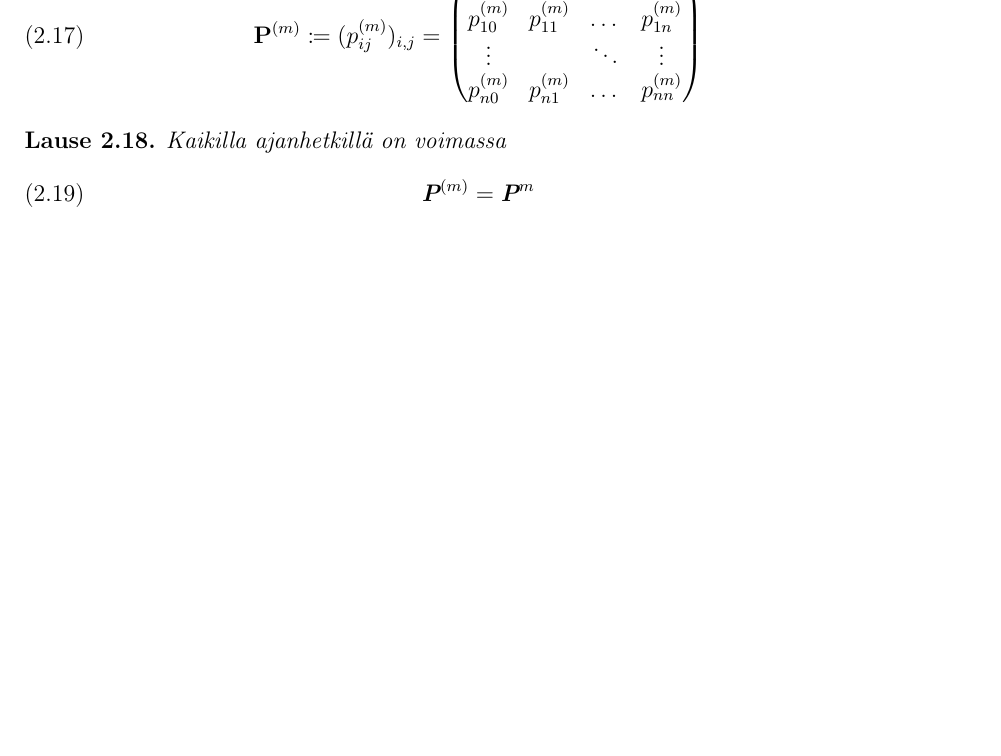
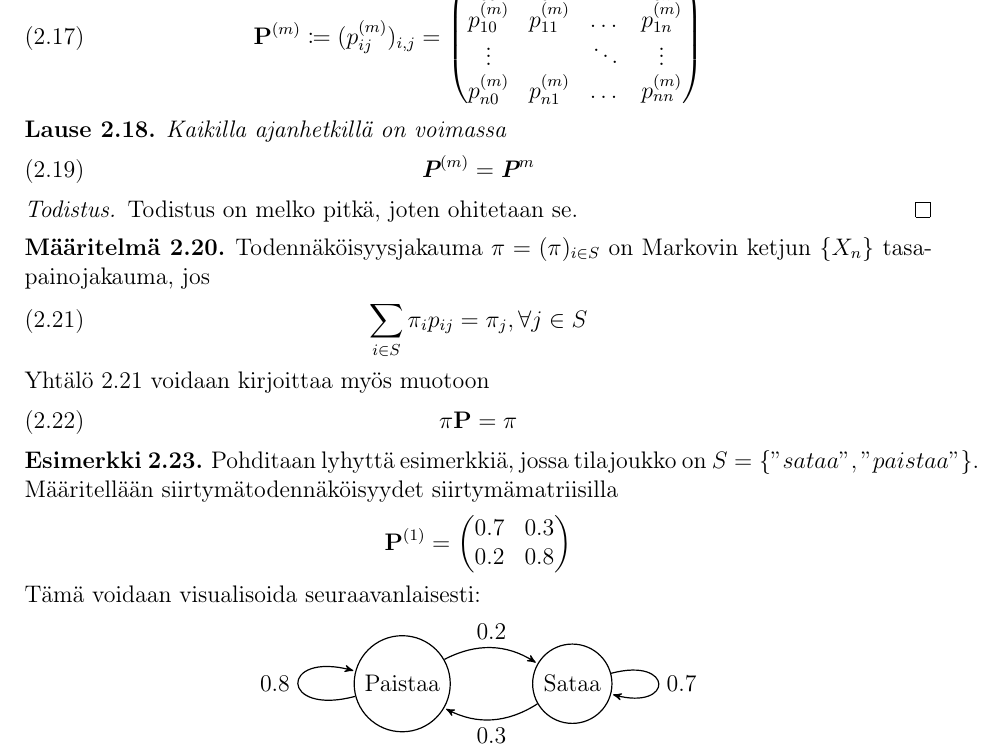
Before and after one commit to topiaskarjalainen/Kandi, a LaTeX document (latex/kandi.tex, which reads latex/teoriaa.tex): part of page 6 of 8, cut so that both start at the same text, the shorter picture padded with empty space. Compiled offline with pdfLaTeX; the source files are stored in an older character set and shown here as Unicode.

Commit message:
esimerkki

```diff
--- a/latex/kandi.tex
+++ b/latex/kandi.tex
@@ -11,6 +11,8 @@
 
 \usepackage{mathtools}
 \usepackage{algorithmic}
+\usepackage{tikz}
+\usetikzlibrary{arrows,automata}
 
 %hallitse tilaa ennen kappale otsikkoa
 \usepackage{etoolbox}
--- a/latex/teoriaa.tex
+++ b/latex/teoriaa.tex
@@ -125,3 +125,43 @@ Määritellään ensiksi todennäköisyys.
 		\pr ^{(m)} = \pr ^m
 	\end{equation}
 \end{lause}
+\begin{proof}
+	Todistus on melko pitkä, joten ohitetaan se.
+\end{proof}
+
+\begin{maar}
+	Todennäköisyysjakauma $\pi=(\pi)_{i\in S}$ on Markovin ketjun $\{X_n\}$ tasapainojakauma, jos
+	\begin{equation}\label{stationary-dist}
+		\sum_{i\in S} \pi_i p_{ij}=\pi_j, \forall j\in S
+	\end{equation}
+	Yhtälö \ref{stationary-dist} voidaan kirjoittaa myös muotoon
+	\begin{equation}\label{stationary-dist2}
+		\pi\pr= \pi
+	\end{equation}
+\end{maar}
+
+\begin{esim}
+	Pohditaan lyhyttä esimerkkiä, jossa tilajoukko on $S=\{"sataa", "paistaa"\}$. Määritellään siirtymätodennäköisyydet siirtymämatriisilla
+	\begin{displaymath}
+		\pr ^{(1)}=
+		\begin{pmatrix}
+			0.7 & 0.3 \\
+			0.2 & 0.8
+		\end{pmatrix}
+	\end{displaymath}
+	Tämä voidaan visualisoida seuraavanlaisesti:
+
+	\begin{center}
+		\begin{tikzpicture}[->,>=stealth',shorten >=1pt,auto,node distance=3cm,semithick]
+
+		\node[state](s){Paistaa};
+    	\node[state, right of=s](r){Sataa};
+		\draw[every loop]
+            (s) edge[bend left] node {0.2} (r)
+            (r) edge[bend left] node {0.3} (s)
+            (r) edge[loop right] node {0.7} (r)
+            (s) edge[loop left] node {0.8} (s);
+	\end{tikzpicture}
+	\end{center}
+
+\end{esim}
```
Also changed, not shown: latex/kandi.pdf.
